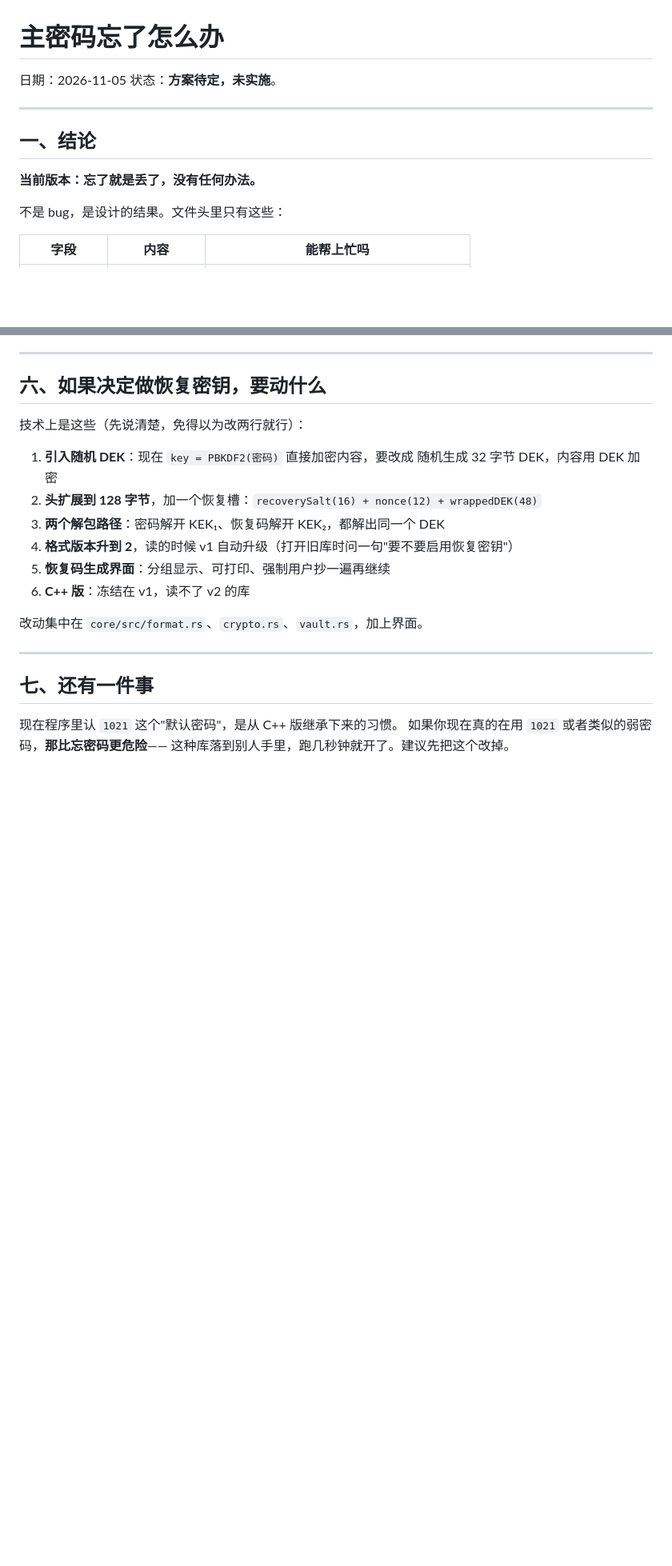
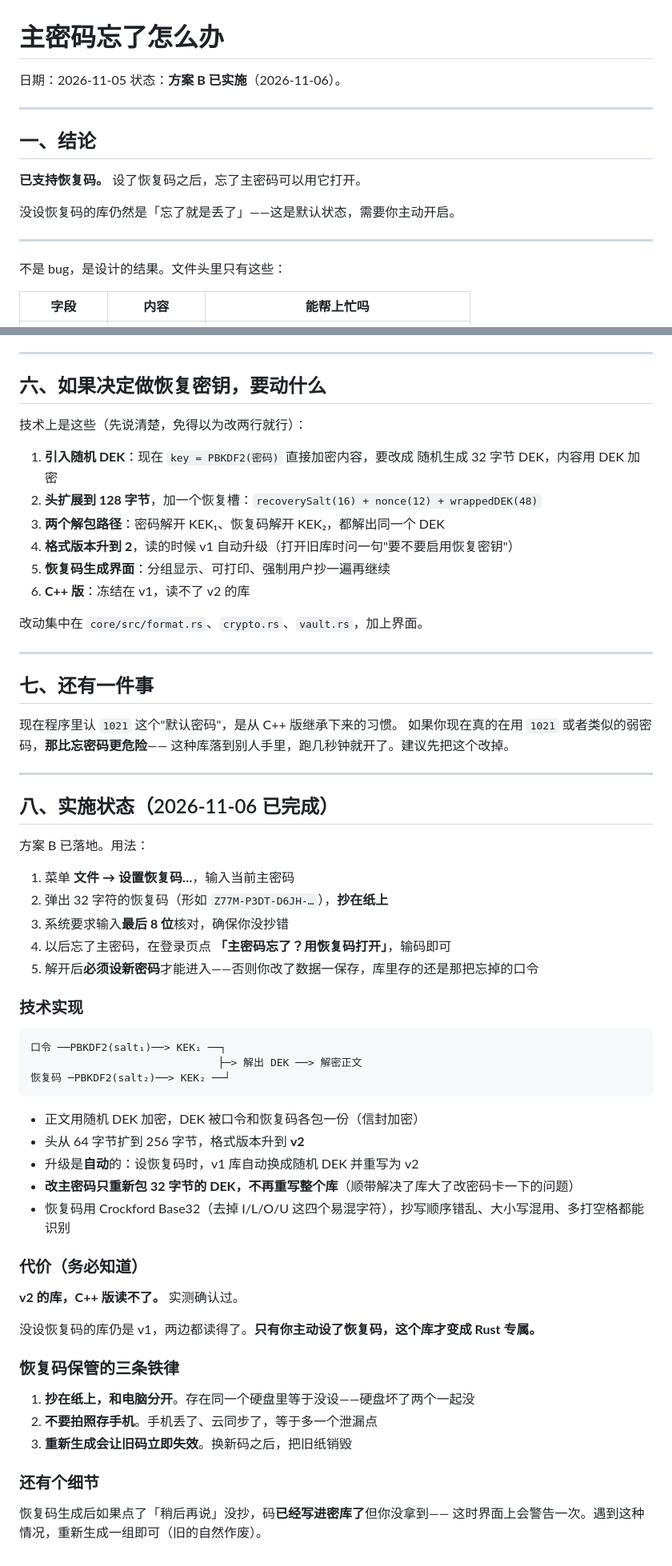
Before and after one commit to realzzhh/SecBack, a Markdown page: docs/主密码忘了怎么办.md, 2 parts joined by grey strips. Shown at 80% size. Drawn GitHub-style; blank space fills up the shorter version.

````diff
--- a/docs/主密码忘了怎么办.md
+++ b/docs/主密码忘了怎么办.md
@@ -1,13 +1,17 @@
 # 主密码忘了怎么办
 
 日期：2026-11-05
-状态：**方案待定，未实施**。
+状态：**方案 B 已实施**（2026-11-06）。
 
 ---
 
 ## 一、结论
 
-**当前版本：忘了就是丢了，没有任何办法。**
+**已支持恢复码。** 设了恢复码之后，忘了主密码可以用它打开。
+
+没设恢复码的库仍然是「忘了就是丢了」——这是默认状态，需要你主动开启。
+
+---
 
 不是 bug，是设计的结果。文件头里只有这些：
 
@@ -174,3 +178,46 @@ Windows 的「卷影副本 / 以前的版本」、文件历史、OneDrive 的版
 现在程序里认 `1021` 这个"默认密码"，是从 C++ 版继承下来的习惯。
 如果你现在真的在用 `1021` 或者类似的弱密码，**那比忘密码更危险**——
 这种库落到别人手里，跑几秒钟就开了。建议先把这个改掉。
+
+---
+
+## 八、实施状态（2026-11-06 已完成）
+
+方案 B 已落地。用法：
+
+1. 菜单 **文件 → 设置恢复码…**，输入当前主密码
+2. 弹出 32 字符的恢复码（形如 `Z77M-P3DT-D6JH-…`），**抄在纸上**
+3. 系统要求输入**最后 8 位**核对，确保你没抄错
+4. 以后忘了主密码，在登录页点 **「主密码忘了？用恢复码打开」**，输码即可
+5. 解开后**必须设新密码**才能进入——否则你改了数据一保存，库里存的还是那把忘掉的口令
+
+### 技术实现
+
+```
+口令 ──PBKDF2(salt₁)──> KEK₁ ──┐
+                              ├─> 解出 DEK ──> 解密正文
+恢复码 ─PBKDF2(salt₂)──> KEK₂ ──┘
+```
+
+- 正文用随机 DEK 加密，DEK 被口令和恢复码各包一份（信封加密）
+- 头从 64 字节扩到 256 字节，格式版本升到 **v2**
+- 升级是**自动**的：设恢复码时，v1 库自动换成随机 DEK 并重写为 v2
+- **改主密码只重新包 32 字节的 DEK，不再重写整个库**（顺带解决了库大了改密码卡一下的问题）
+- 恢复码用 Crockford Base32（去掉 I/L/O/U 这四个易混字符），抄写顺序错乱、大小写混用、多打空格都能识别
+
+### 代价（务必知道）
+
+**v2 的库，C++ 版读不了。** 实测确认过。
+
+没设恢复码的库仍是 v1，两边都读得了。**只有你主动设了恢复码，这个库才变成 Rust 专属。**
+
+### 恢复码保管的三条铁律
+
+1. **抄在纸上，和电脑分开**。存在同一个硬盘里等于没设——硬盘坏了两个一起没
+2. **不要拍照存手机**。手机丢了、云同步了，等于多一个泄漏点
+3. **重新生成会让旧码立即失效**。换新码之后，把旧纸销毁
+
+### 还有个细节
+
+恢复码生成后如果点了「稍后再说」没抄，码**已经写进密库了**但你没拿到——
+这时界面上会警告一次。遇到这种情况，重新生成一组即可（旧的自然作废）。
````
Also changed, not shown: README.md (+1 -0 lines), docs/迁移说明.md (+34 -0 lines), screenshots/recovery-code.png (added), 8 other files.
